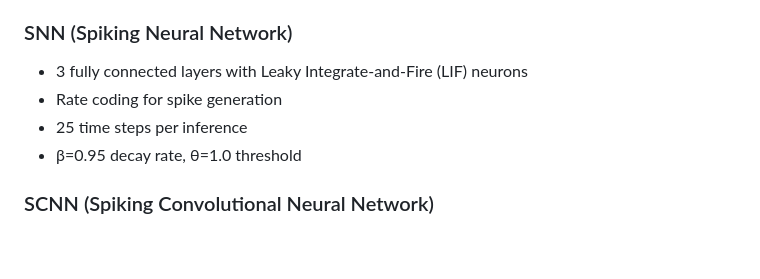
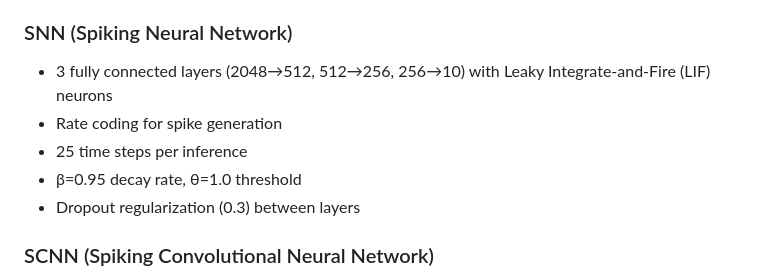
Before and after one commit to Eiiz/SCNN, a Markdown page: README.md, the part around one of its changes. Rendered like a GitHub page; blank space fills up the shorter version.

```diff
--- a/README.md
+++ b/README.md
@@ -220,10 +220,11 @@ The training script will detect the manually downloaded dataset and use it autom
 - ReLU activations
 
 ### SNN (Spiking Neural Network)
-- 3 fully connected layers with Leaky Integrate-and-Fire (LIF) neurons
+- 3 fully connected layers (2048→512, 512→256, 256→10) with Leaky Integrate-and-Fire (LIF) neurons
 - Rate coding for spike generation
 - 25 time steps per inference
 - β=0.95 decay rate, θ=1.0 threshold
+- Dropout regularization (0.3) between layers
 
 ### SCNN (Spiking Convolutional Neural Network)
 - 3 convolutional layers with LIF neurons
```
Also changed, not shown: other parts of README.md (+0 -45 lines).
